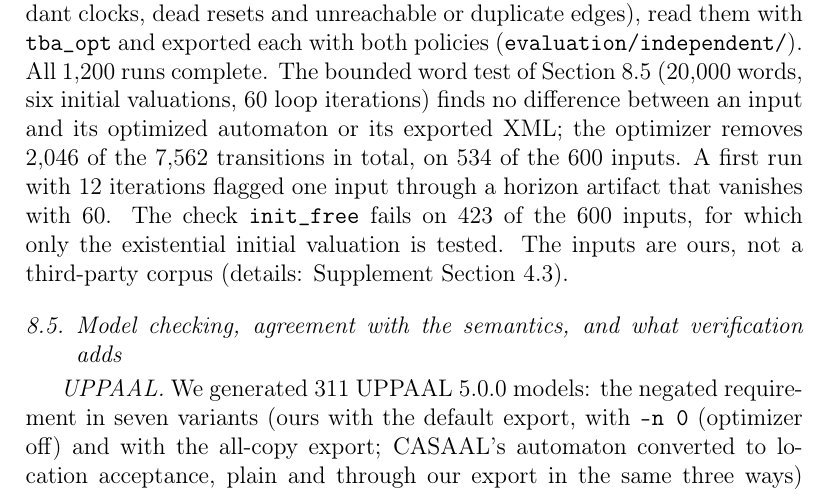
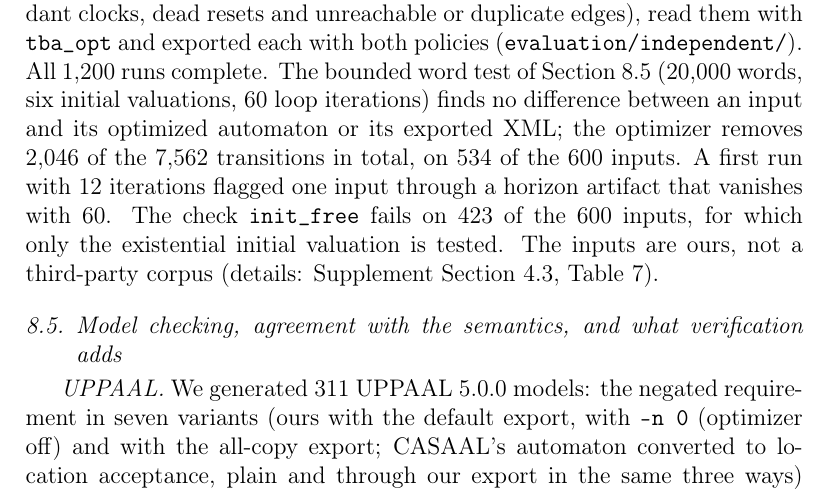
Before and after one commit to efares1/mtl-tba-verified-export, a LaTeX paper (jss_paper.tex, which reads evaluation_main.tex, suppref.tex): part of page 27 of 36, cut so that both start at the same text. Compiled offline with pdfLaTeX.

Commit message:
Supplement: place the independent-TBA table at its discussion and refer to it from the main text
Co-Authored-By: Claude Sonnet 5.5 <noreply@anthropic.com>

```diff
--- a/evaluation_main.tex
+++ b/evaluation_main.tex
@@ -22,7 +22,7 @@ The policy matters to a model checker by whether it can read the automaton. TChe
 \subsection{Translator-independent synthetic suite}
 \label{sec:synthetic}
 To exercise the interface without the MTL translator, we run the optimizer and export on 16 small synthetic TBAs and on parameterized families written as Rocq records. They cover redundant and contradictory guards, dead resets, synchronously reset clocks, duplicate transitions, equivalent locations and a disjunctive-invariant export. It shows that each pass acts on the structure it targets and that the passes interact: omitting forward propagation retains all seven edges of the forward cascade where the full optimizer leaves four (Supplement Table~\ref{S-tab:synthetic-interactions}). On the 100 random formulas of the translation article the optimizer reduces transitions on 50 (3,980 to 2,366 in total) and increases none (Supplement Section~\ref{S-sec:random}; further tables in Section~\ref{S-sec:synthetic-detail}).
-\emph{Independently generated TBAs.} To test the passes on automata that no MTL translator produced, we generated 300 random timed B\"uchi graphs (6 to 12 locations, 2 to 4 clocks) and 300 specification-style monitors (response chains, periodic events, watchdogs, rate limiters and windows, with redundant clocks, dead resets and unreachable or duplicate edges), read them with \texttt{tba\_opt} and exported each with both policies (\path{evaluation/independent/}). All 1{,}200 runs complete. The bounded word test of Section~\ref{sec:verification-adds} (20{,}000 words, six initial valuations, 60 loop iterations) finds no difference between an input and its optimized automaton or its exported XML; the optimizer removes 2{,}046 of the 7{,}562 transitions in total, on 534 of the 600 inputs. A first run with 12 iterations flagged one input through a horizon artifact that vanishes with 60. The check \path{init_free} fails on 423 of the 600 inputs, for which only the existential initial valuation is tested. The inputs are ours, not a third-party corpus (details: Supplement Section~\ref{S-sec:independent-detail}).
+\emph{Independently generated TBAs.} To test the passes on automata that no MTL translator produced, we generated 300 random timed B\"uchi graphs (6 to 12 locations, 2 to 4 clocks) and 300 specification-style monitors (response chains, periodic events, watchdogs, rate limiters and windows, with redundant clocks, dead resets and unreachable or duplicate edges), read them with \texttt{tba\_opt} and exported each with both policies (\path{evaluation/independent/}). All 1{,}200 runs complete. The bounded word test of Section~\ref{sec:verification-adds} (20{,}000 words, six initial valuations, 60 loop iterations) finds no difference between an input and its optimized automaton or its exported XML; the optimizer removes 2{,}046 of the 7{,}562 transitions in total, on 534 of the 600 inputs. A first run with 12 iterations flagged one input through a horizon artifact that vanishes with 60. The check \path{init_free} fails on 423 of the 600 inputs, for which only the existential initial valuation is tested. The inputs are ours, not a third-party corpus (details: Supplement Section~\ref{S-sec:independent-detail}, Table~\ref{S-tab:independent}).
 
 
 
--- a/suppref.tex
+++ b/suppref.tex
@@ -25,8 +25,9 @@
 \@namedef{r@S-tab:synchronous-trace}{{4}{17}{}{table.4}{}}
 \@namedef{r@S-tab:synthetic-ablation}{{5}{18}{}{table.5}{}}
 \@namedef{r@S-sec:independent-detail}{{4.3}{19}{}{subsection.4.3}{}}
-\@namedef{r@S-fig:R-transition-counts}{{2}{20}{}{figure.2}{}}
+\@namedef{r@S-tab:independent}{{7}{20}{}{table.7}{}}
 \@namedef{r@S-sec:generated}{{5}{20}{}{section.5}{}}
+\@namedef{r@S-fig:R-transition-counts}{{2}{21}{}{figure.2}{}}
 \@namedef{r@S-fig:R2-generated}{{3}{22}{}{figure.3}{}}
 \@namedef{r@S-sec:eval-extra}{{8}{22}{}{section.8}{}}
 \@namedef{r@S-sec:deep-nests}{{8.1}{22}{}{subsection.8.1}{}}
@@ -37,28 +38,27 @@
 \@namedef{r@S-sec:mutation}{{8.9}{25}{}{subsection.8.9}{}}
 \@namedef{r@S-sec:export-scalability}{{8.10}{27}{}{subsection.8.10}{}}
 \@namedef{r@S-sec:pass-ablation}{{8.14}{29}{}{subsection.8.14}{}}
-\@namedef{r@S-sec:random}{{9}{29}{}{section.9}{}}
-\@namedef{r@S-sec:spot-level-detail}{{10}{30}{}{section.10}{}}
+\@namedef{r@S-sec:random}{{9}{30}{}{section.9}{}}
+\@namedef{r@S-sec:spot-level-detail}{{10}{31}{}{section.10}{}}
 \@namedef{r@S-sec:tck-sensitivity-detail}{{10.2}{32}{}{subsection.10.2}{}}
 \@namedef{r@S-tab:parameterized-synthetic}{{6}{35}{}{table.6}{}}
-\@namedef{r@S-tab:independent}{{7}{36}{}{table.7}{}}
-\@namedef{r@S-tab:optimizer-benchmarks}{{8}{37}{}{table.8}{}}
-\@namedef{r@S-tab:export-contract}{{9}{38}{}{table.9}{}}
-\@namedef{r@S-tab:related-work}{{10}{39}{}{table.10}{}}
-\@namedef{r@S-tab:casaal-gen}{{11}{40}{}{table.11}{}}
-\@namedef{r@S-tab:casaal-tck}{{12}{41}{}{table.12}{}}
-\@namedef{r@S-tab:baseline-posbad}{{13}{41}{}{table.13}{}}
-\@namedef{r@S-tab:baseline-posbadall}{{14}{42}{}{table.14}{}}
-\@namedef{r@S-tab:struct-posbad}{{15}{42}{}{table.15}{}}
-\@namedef{r@S-tab:zone-detail}{{16}{42}{}{table.16}{}}
-\@namedef{r@S-tab:uppaal}{{17}{43}{}{table.17}{}}
-\@namedef{r@S-tab:differential}{{18}{43}{}{table.18}{}}
-\@namedef{r@S-tab:mutants}{{19}{44}{}{table.19}{}}
-\@namedef{r@S-tab:rocq-rejection}{{20}{45}{}{table.20}{}}
-\@namedef{r@S-tab:export-scalability}{{21}{46}{}{table.21}{}}
-\@namedef{r@S-tab:optimizer-aggregates}{{22}{46}{}{table.22}{}}
-\@namedef{r@S-tab:generated-export-policy}{{23}{46}{}{table.23}{}}
-\@namedef{r@S-tab:synthetic-interactions}{{24}{47}{}{table.24}{}}
-\@namedef{r@S-tab:pass-ablation}{{25}{47}{}{table.25}{}}
-\@namedef{r@S-tab:export-policies}{{26}{48}{}{table.26}{}}
+\@namedef{r@S-tab:optimizer-benchmarks}{{8}{36}{}{table.8}{}}
+\@namedef{r@S-tab:export-contract}{{9}{37}{}{table.9}{}}
+\@namedef{r@S-tab:related-work}{{10}{38}{}{table.10}{}}
+\@namedef{r@S-tab:casaal-gen}{{11}{39}{}{table.11}{}}
+\@namedef{r@S-tab:casaal-tck}{{12}{40}{}{table.12}{}}
+\@namedef{r@S-tab:baseline-posbad}{{13}{40}{}{table.13}{}}
+\@namedef{r@S-tab:baseline-posbadall}{{14}{41}{}{table.14}{}}
+\@namedef{r@S-tab:struct-posbad}{{15}{41}{}{table.15}{}}
+\@namedef{r@S-tab:zone-detail}{{16}{41}{}{table.16}{}}
+\@namedef{r@S-tab:uppaal}{{17}{42}{}{table.17}{}}
+\@namedef{r@S-tab:differential}{{18}{42}{}{table.18}{}}
+\@namedef{r@S-tab:mutants}{{19}{43}{}{table.19}{}}
+\@namedef{r@S-tab:rocq-rejection}{{20}{44}{}{table.20}{}}
+\@namedef{r@S-tab:export-scalability}{{21}{45}{}{table.21}{}}
+\@namedef{r@S-tab:optimizer-aggregates}{{22}{45}{}{table.22}{}}
+\@namedef{r@S-tab:generated-export-policy}{{23}{45}{}{table.23}{}}
+\@namedef{r@S-tab:synthetic-interactions}{{24}{46}{}{table.24}{}}
+\@namedef{r@S-tab:pass-ablation}{{25}{46}{}{table.25}{}}
+\@namedef{r@S-tab:export-policies}{{26}{47}{}{table.26}{}}
 \makeatother
```
Also changed, not shown: supp_synth.tex (+2 -2 lines).
